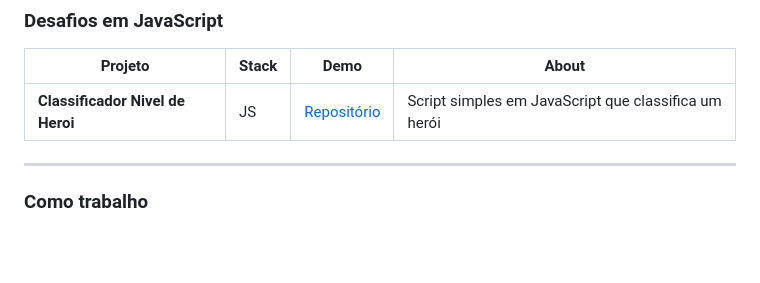
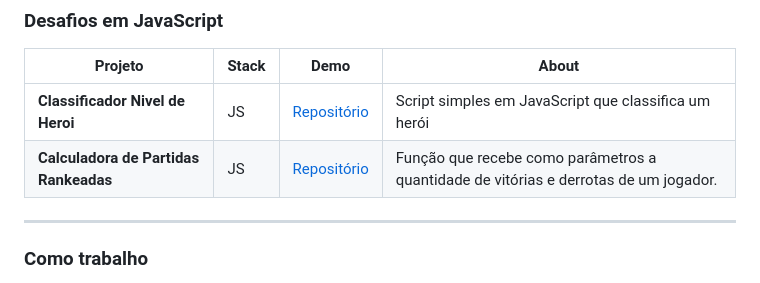
Before and after one commit to lariscalzaretto/lariscalzaretto, a Markdown page: README.md, the part around the change. Drawn GitHub-style; blank space fills up the shorter version.

```diff
--- a/README.md
+++ b/README.md
@@ -75,6 +75,8 @@ Sou uma designer que está migrando para **Front‑End** com foco em **interface
 | Projeto | Stack | Demo | About |
 |---|---|---|---|
 | **Classificador Nivel de Heroi** | JS | <a href="https://github.com/lariscalzaretto/classificador-nivel-de-heroi-DIO-JAVA.git">Repositório</a> | Script simples em JavaScript que classifica um herói |
+| **Calculadora de Partidas Rankeadas** | JS | <a href="https://github.com/lariscalzaretto/desafio-dio-calculadora-rankeadas.git">Repositório</a> | Função que recebe como parâmetros a quantidade de vitórias e derrotas de um jogador. |
+
 
 ---
 
```
